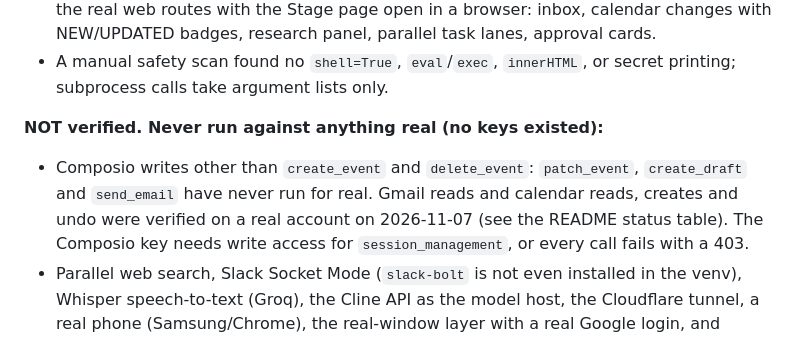
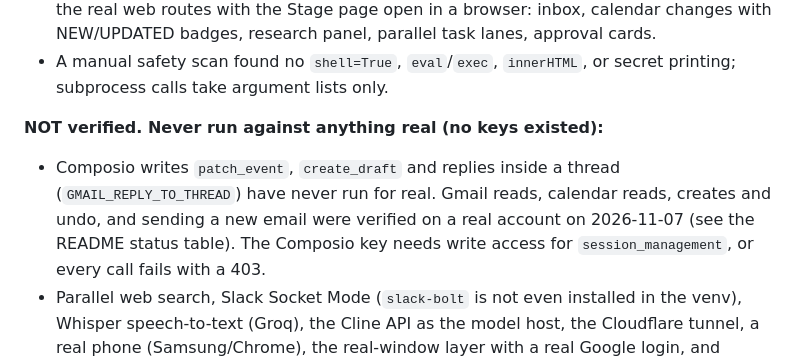
Before and after one commit to SriVarshini09/chief, a Markdown page: HANDOFF.md, the part around the change. Drawn GitHub-style.

```diff
--- a/HANDOFF.md
+++ b/HANDOFF.md
@@ -24,8 +24,8 @@ The owner's priorities: a demo that works live, honesty about what is real vs mo
 - A manual safety scan found no `shell=True`, `eval`/`exec`, `innerHTML`, or secret printing; subprocess calls take argument lists only.
 
 **NOT verified. Never run against anything real (no keys existed):**
-- Composio writes other than `create_event` and `delete_event`: `patch_event`, `create_draft` and `send_email` have never run for real.
-  Gmail reads and calendar reads, creates and undo were verified on a real account on 2026-11-07 (see the README status table).
+- Composio writes `patch_event`, `create_draft` and replies inside a thread (`GMAIL_REPLY_TO_THREAD`) have never run for real.
+  Gmail reads, calendar reads, creates and undo, and sending a new email were verified on a real account on 2026-11-07 (see the README status table).
   The Composio key needs write access for `session_management`, or every call fails with a 403.
 - Parallel web search, Slack Socket Mode (`slack-bolt` is not even installed in the venv), Whisper speech-to-text (Groq),
   the Cline API as the model host, the Cloudflare tunnel, a real phone (Samsung/Chrome), the real-window layer with a real Google
```
Also changed, not shown: README.md (+6 -6 lines), docs/telegram-setup.md (+1 -1 lines), docs/dashboard.jpg, 10 other files.
